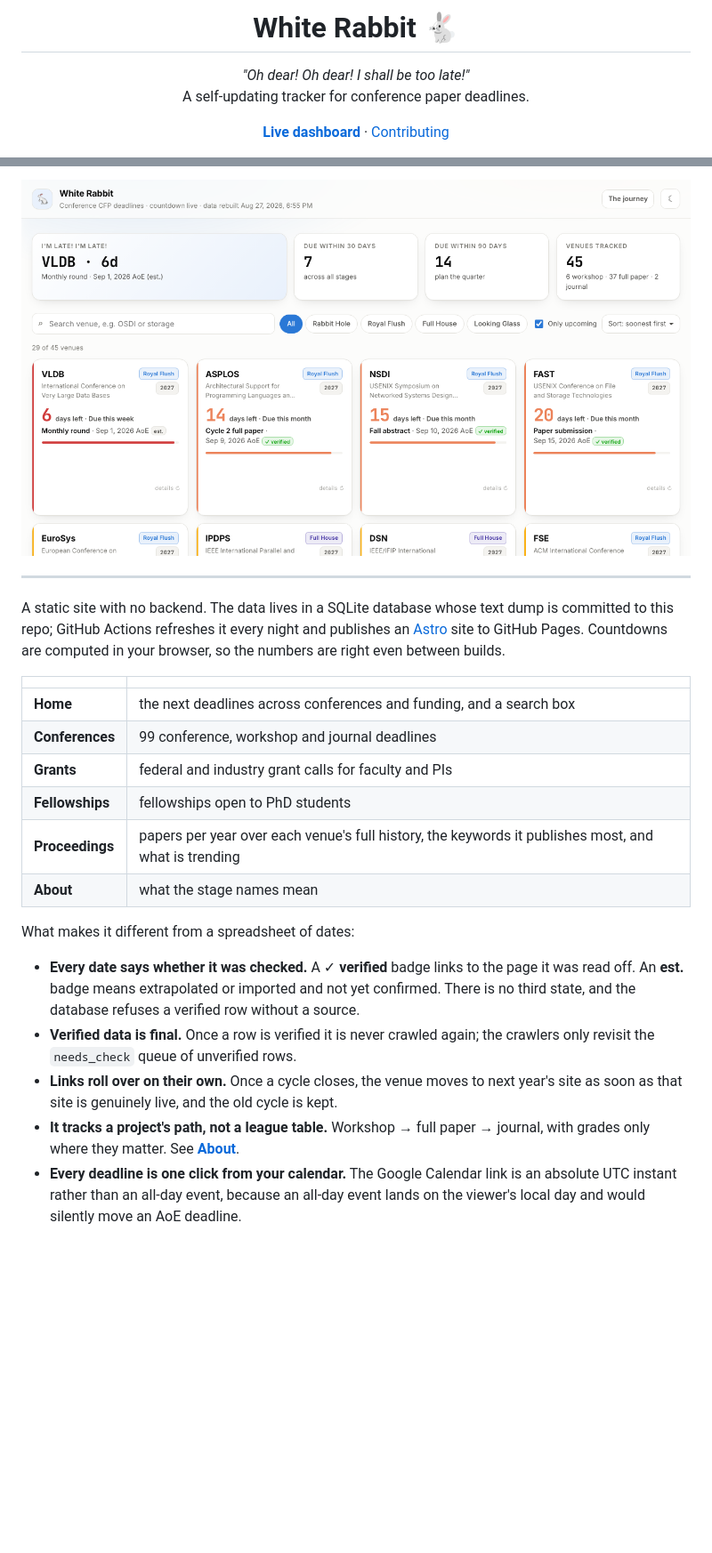
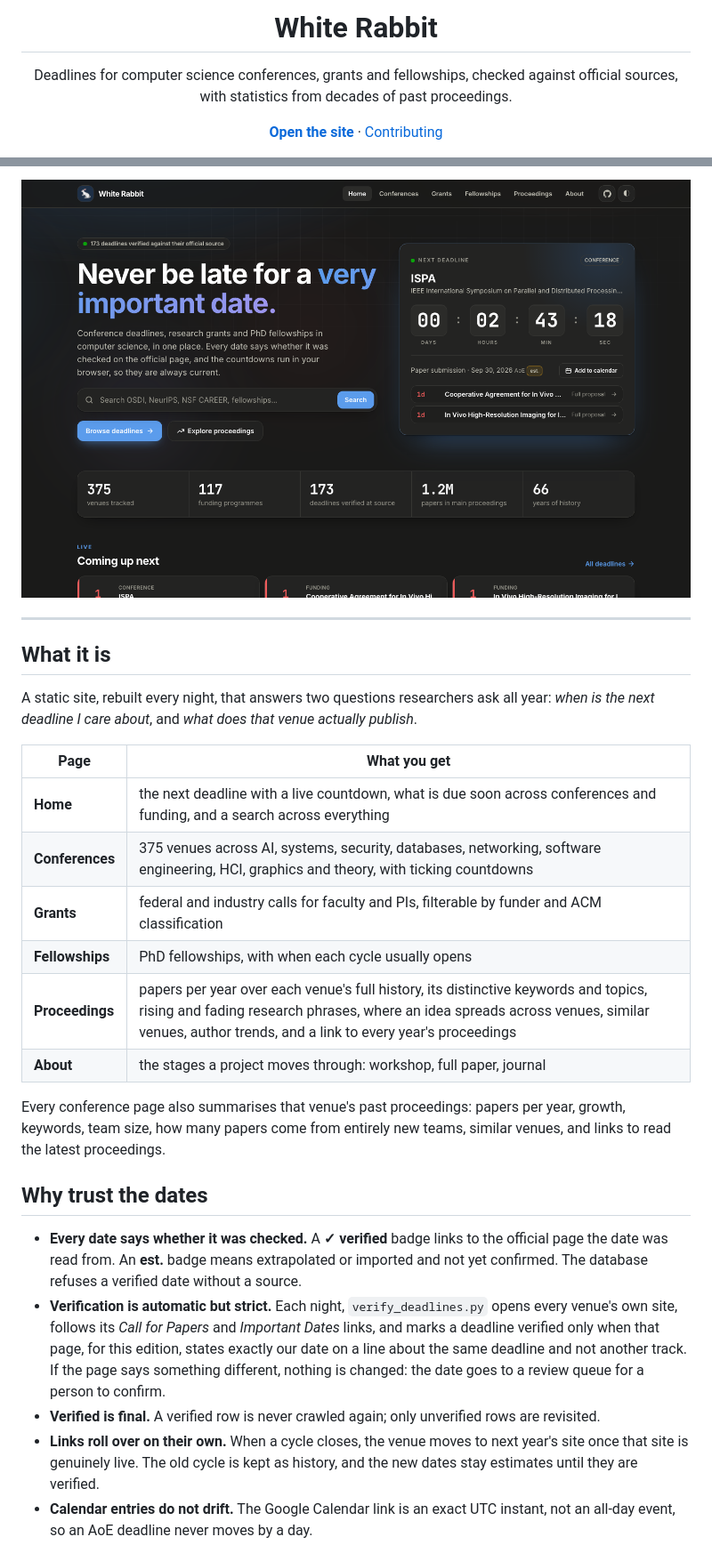
Before and after one commit to Kritshekhar/WhiteRabbit, a Markdown page: README.md, 2 parts joined by grey strips. Shown at 89% size. GitHub-like rendering; pictures changed too: docs/screenshot.png; blank space fills up the shorter version.

```diff
--- a/README.md
+++ b/README.md
@@ -1,12 +1,12 @@
-<h1 align="center">White Rabbit 🐇</h1>
+<h1 align="center">White Rabbit</h1>
 
 <p align="center">
-  <em>"Oh dear! Oh dear! I shall be too late!"</em><br>
-  A self-updating tracker for conference paper deadlines.
+  Deadlines for computer science conferences, grants and fellowships, checked against
+  official sources, with statistics from decades of past proceedings.
 </p>
 
 <p align="center">
-  <a href="https://kritshekhar.github.io/WhiteRabbit/"><b>Live dashboard</b></a> ·
+  <a href="https://kritshekhar.github.io/WhiteRabbit/"><b>Open the site</b></a> ·
   <a href="CONTRIBUTING.md">Contributing</a>
 </p>
 
@@ -19,32 +20,42 @@
 
 ---
 
-A static site with no backend. The data lives in a SQLite database whose text
-dump is committed to this repo; GitHub Actions refreshes it every night and
-publishes an [Astro](https://astro.build) site to GitHub Pages. Countdowns are
-computed in your browser, so the numbers are right even between builds.
+## What it is
 
-| | |
+A static site, rebuilt every night, that answers two questions researchers ask
+all year: *when is the next deadline I care about*, and *what does that venue
+actually publish*.
+
+| Page | What you get |
 |---|---|
-| **Home** | the next deadlines across conferences and funding, and a search box |
-| **Conferences** | 99 conference, workshop and journal deadlines |
-| **Grants** | federal and industry grant calls for faculty and PIs |
-| **Fellowships** | fellowships open to PhD students |
-| **Proceedings** | papers per year over each venue's full history, the keywords it publishes most, and what is trending |
-| **About** | what the stage names mean |
+| **Home** | the next deadline with a live countdown, what is due soon across conferences and funding, and a search across everything |
+| **Conferences** | 375 venues across AI, systems, security, databases, networking, software engineering, HCI, graphics and theory, with ticking countdowns |
+| **Grants** | federal and industry calls for faculty and PIs, filterable by funder and ACM classification |
+| **Fellowships** | PhD fellowships, with when each cycle usually opens |
+| **Proceedings** | papers per year over each venue's full history, its distinctive keywords and topics, rising and fading research phrases, where an idea spreads across venues, similar venues, author trends, and a link to every year's proceedings |
+| **About** | the stages a project moves through: workshop, full paper, journal |
 
-What makes it different from a spreadsheet of dates:
+Every conference page also summarises that venue's past proceedings: papers per
+year, growth, keywords, team size, how many papers come from entirely new
+teams, similar venues, and links to read the latest proceedings.
 
-- **Every date says whether it was checked.** A ✓ **verified** badge links to the
-  page it was read off. An **est.** badge means extrapolated or imported and not
-  yet confirmed. There is no third state, and the database refuses a verified
-  row without a source.
-- **Verified data is final.** Once a row is verified it is never crawled again;
-  the crawlers only revisit the `needs_check` queue of unverified rows.
-- **Links roll over on their own.** Once a cycle closes, the venue moves to next
-  year's site as soon as that site is genuinely live, and the old cycle is kept.
-- **It tracks a project's path, not a league table.** Workshop → full paper →
-  journal, with grades only where they matter. See **[About](https://kritshekhar.github.io/WhiteRabbit/about/)**.
-- **Every deadline is one click from your calendar.** The Google Calendar link
-  is an absolute UTC instant rather than an all-day event, because an all-day
-  event lands on the viewer's local day and would silently move an AoE deadline.
+## Why trust the dates
+
+- **Every date says whether it was checked.** A **✓ verified** badge links to the
+  official page the date was read from. An **est.** badge means extrapolated or
+  imported and not yet confirmed. The database refuses a verified date without
+  a source.
+- **Verification is automatic but strict.** Each night, `verify_deadlines.py`
+  opens every venue's own site, follows its *Call for Papers* and *Important
+  Dates* links, and marks a deadline verified only when that page, for this
+  edition, states exactly our date on a line about the same deadline and not
+  another track. If the page says something different, nothing is changed:
+  the date goes to a review queue for a person to confirm.
+- **Verified is final.** A verified row is never crawled again; only unverified
+  rows are revisited.
+- **Links roll over on their own.** When a cycle closes, the venue moves to next
+  year's site once that site is genuinely live. The old cycle is kept as
+  history, and the new dates stay estimates until they are verified.
+- **Calendar entries do not drift.** The Google Calendar link is an exact UTC
+  instant, not an all-day event, so an AoE deadline never moves by a day.
+
```
Also changed, not shown: other parts of README.md (+97 -141 lines), 3 other files.
